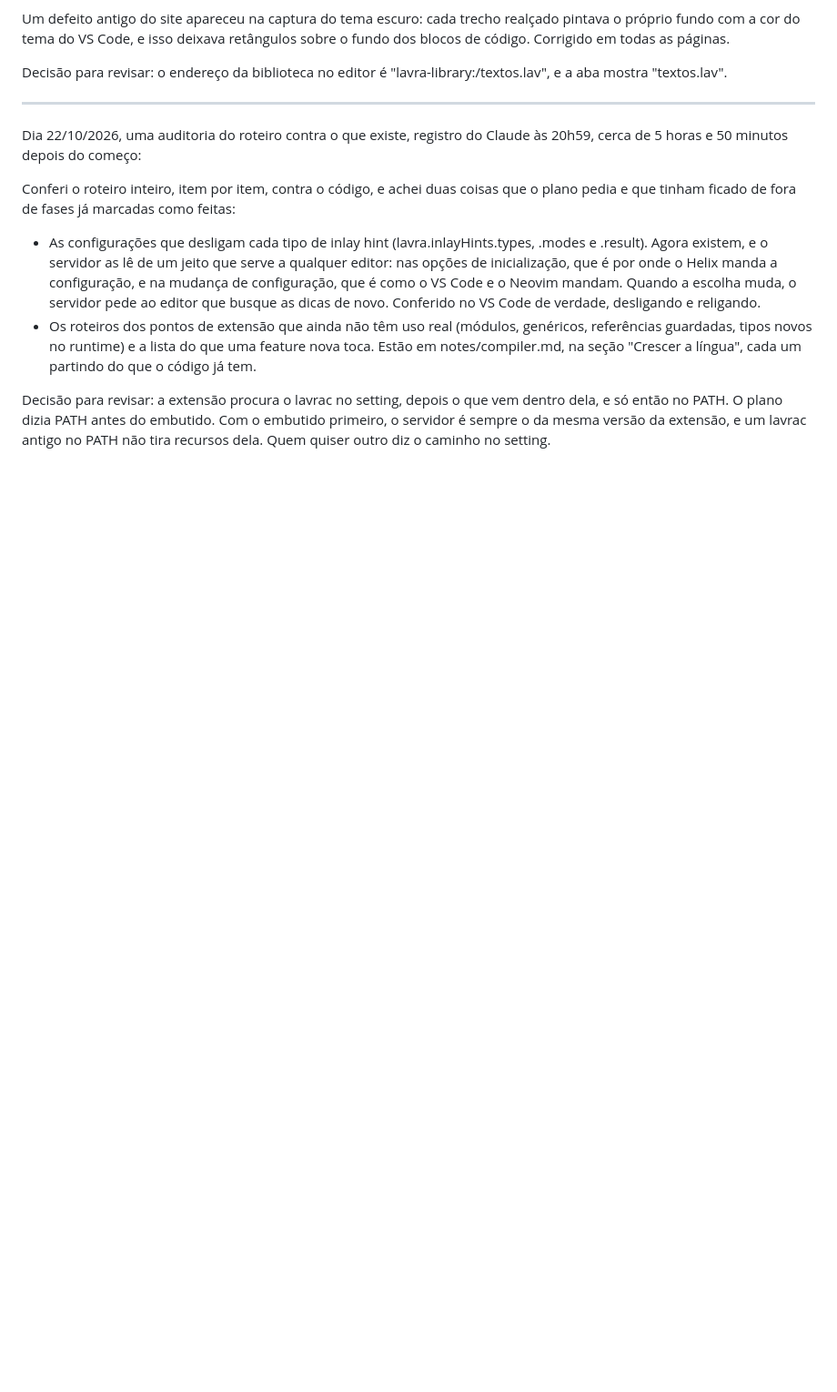
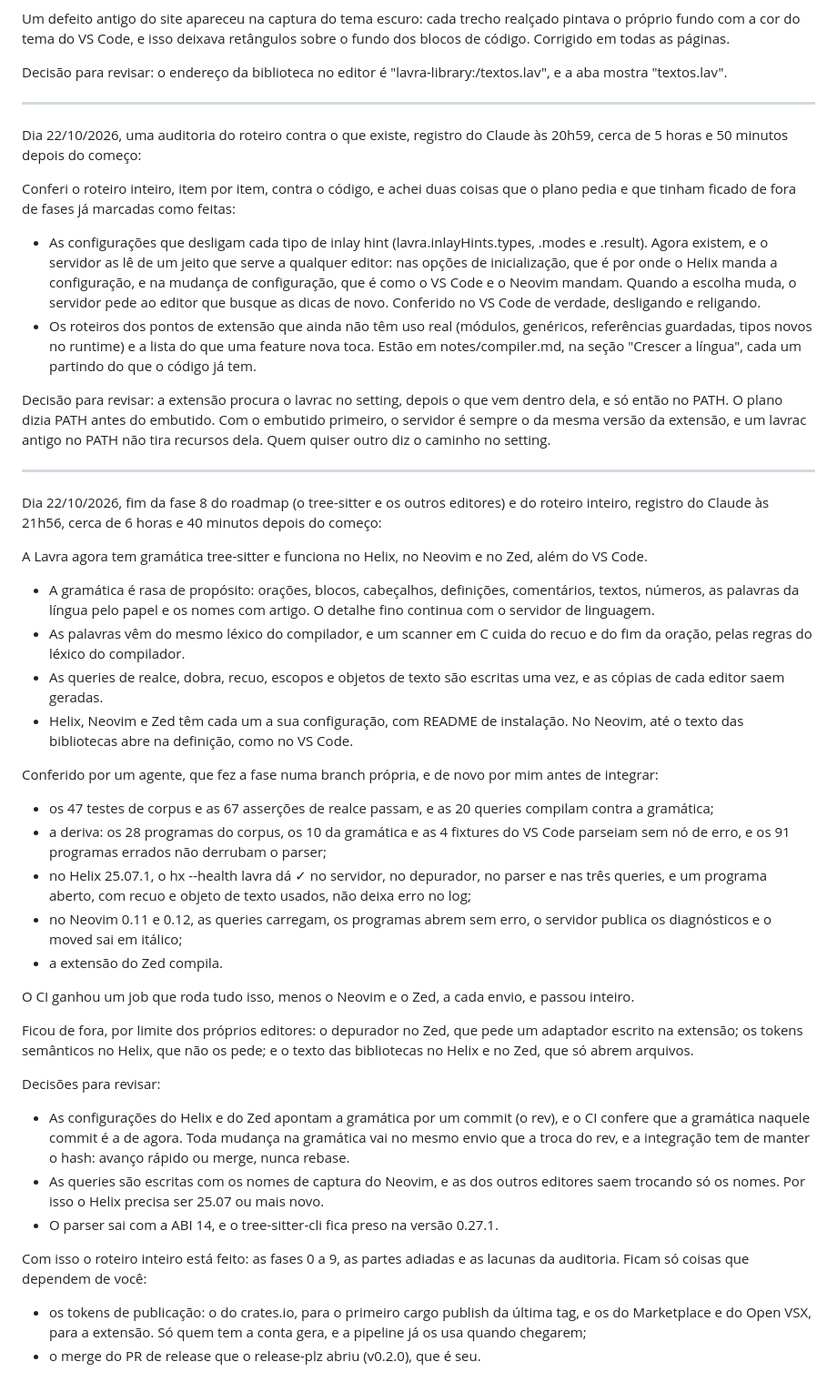
Before and after one commit to JoaoHenriqueBarbosa/lavra, a Markdown page: notes/journal.md, the part around the change. Shown at 91% size. GitHub-like rendering; blank space fills up the shorter version.

Commit message:
docs(journal): registra o fim da fase 8 e do roteiro

```diff
--- a/notes/journal.md
+++ b/notes/journal.md
@@ -342,3 +342,33 @@ Conferi o roteiro inteiro, item por item, contra o código, e achei duas coisas
 - Os roteiros dos pontos de extensão que ainda não têm uso real (módulos, genéricos, referências guardadas, tipos novos no runtime) e a lista do que uma feature nova toca. Estão em notes/compiler.md, na seção "Crescer a língua", cada um partindo do que o código já tem.
 
 Decisão para revisar: a extensão procura o lavrac no setting, depois o que vem dentro dela, e só então no PATH. O plano dizia PATH antes do embutido. Com o embutido primeiro, o servidor é sempre o da mesma versão da extensão, e um lavrac antigo no PATH não tira recursos dela. Quem quiser outro diz o caminho no setting.
+
+----------------------------------------------------------------------------------------
+
+Dia 22/10/2026, fim da fase 8 do roadmap (o tree-sitter e os outros editores) e do roteiro inteiro, registro do Claude às 21h56, cerca de 6 horas e 40 minutos depois do começo:
+
+A Lavra agora tem gramática tree-sitter e funciona no Helix, no Neovim e no Zed, além do VS Code.
+- A gramática é rasa de propósito: orações, blocos, cabeçalhos, definições, comentários, textos, números, as palavras da língua pelo papel e os nomes com artigo. O detalhe fino continua com o servidor de linguagem.
+- As palavras vêm do mesmo léxico do compilador, e um scanner em C cuida do recuo e do fim da oração, pelas regras do léxico do compilador.
+- As queries de realce, dobra, recuo, escopos e objetos de texto são escritas uma vez, e as cópias de cada editor saem geradas.
+- Helix, Neovim e Zed têm cada um a sua configuração, com README de instalação. No Neovim, até o texto das bibliotecas abre na definição, como no VS Code.
+
+Conferido por um agente, que fez a fase numa branch própria, e de novo por mim antes de integrar:
+- os 47 testes de corpus e as 67 asserções de realce passam, e as 20 queries compilam contra a gramática;
+- a deriva: os 28 programas do corpus, os 10 da gramática e as 4 fixtures do VS Code parseiam sem nó de erro, e os 91 programas errados não derrubam o parser;
+- no Helix 25.07.1, o hx --health lavra dá ✓ no servidor, no depurador, no parser e nas três queries, e um programa aberto, com recuo e objeto de texto usados, não deixa erro no log;
+- no Neovim 0.11 e 0.12, as queries carregam, os programas abrem sem erro, o servidor publica os diagnósticos e o moved sai em itálico;
+- a extensão do Zed compila.
+
+O CI ganhou um job que roda tudo isso, menos o Neovim e o Zed, a cada envio, e passou inteiro.
+
+Ficou de fora, por limite dos próprios editores: o depurador no Zed, que pede um adaptador escrito na extensão; os tokens semânticos no Helix, que não os pede; e o texto das bibliotecas no Helix e no Zed, que só abrem arquivos.
+
+Decisões para revisar:
+- As configurações do Helix e do Zed apontam a gramática por um commit (o rev), e o CI confere que a gramática naquele commit é a de agora. Toda mudança na gramática vai no mesmo envio que a troca do rev, e a integração tem de manter o hash: avanço rápido ou merge, nunca rebase.
+- As queries são escritas com os nomes de captura do Neovim, e as dos outros editores saem trocando só os nomes. Por isso o Helix precisa ser 25.07 ou mais novo.
+- O parser sai com a ABI 14, e o tree-sitter-cli fica preso na versão 0.27.1.
+
+Com isso o roteiro inteiro está feito: as fases 0 a 9, as partes adiadas e as lacunas da auditoria. Ficam só coisas que dependem de você:
+- os tokens de publicação: o do crates.io, para o primeiro cargo publish da última tag, e os do Marketplace e do Open VSX, para a extensão. Só quem tem a conta gera, e a pipeline já os usa quando chegarem;
+- o merge do PR de release que o release-plz abriu (v0.2.0), que é seu.
```
Also changed, not shown: notes/roadmap.md (+2 -2 lines).
